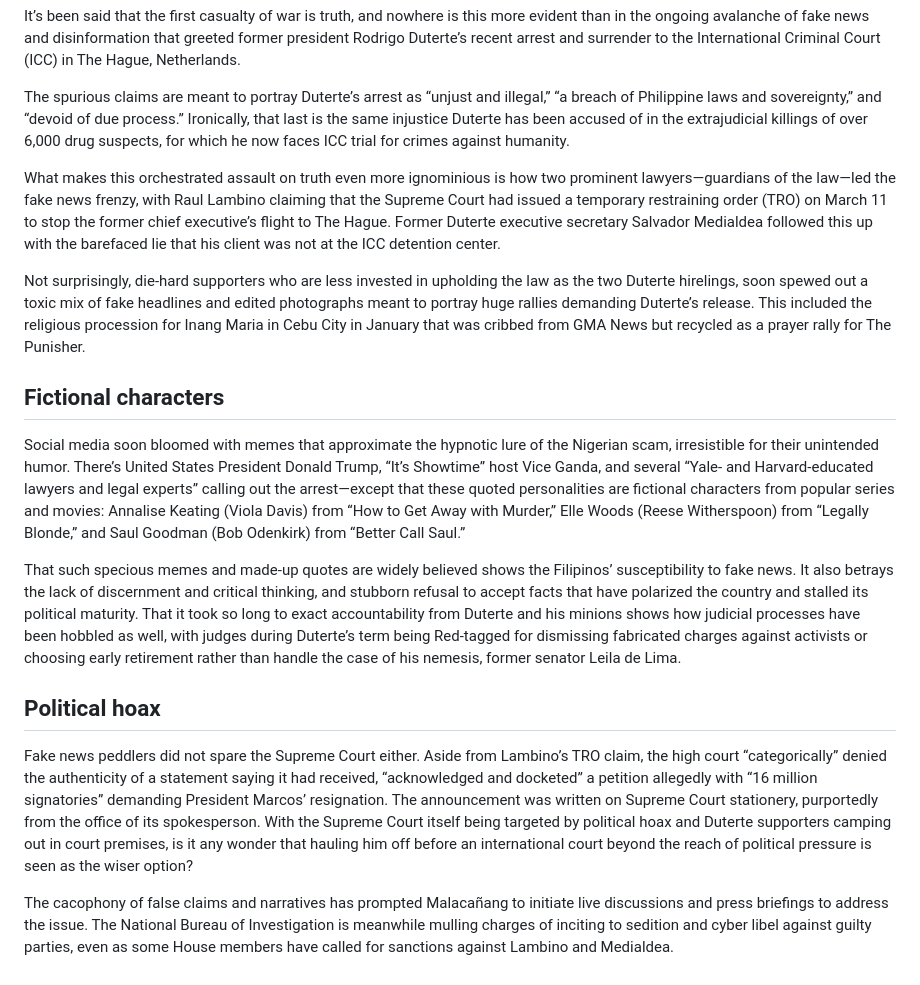
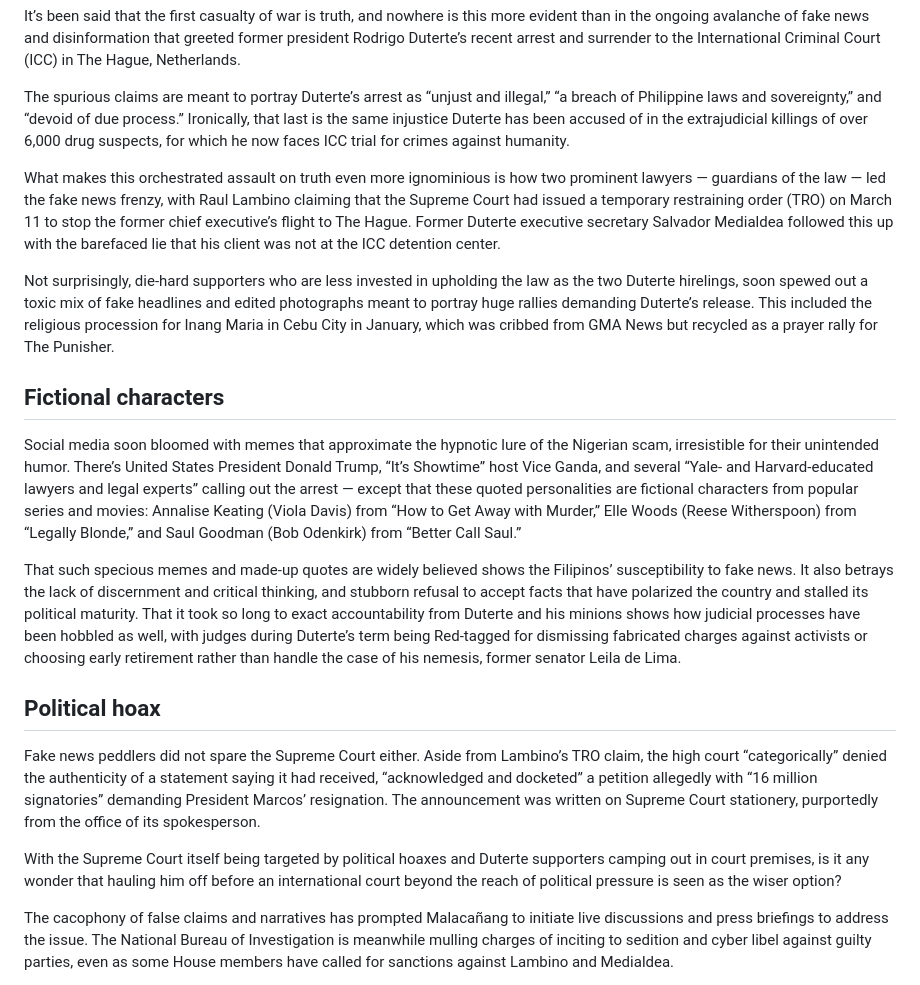
Before and after one commit to jayxdcode/scrapy_api, a Markdown page: articles/20250321_When_lawyers_become_liars.md, the part around one of its changes. Drawn GitHub-style.

Commit message:
UPDATE DATA: Mar. 21, 2025 (Fri) 08:22:18 PM UTC (Second Run)

```diff
--- a/articles/20250321_When_lawyers_become_liars.md
+++ b/articles/20250321_When_lawyers_become_liars.md
@@ -10,19 +8,21 @@ It’s been said that the first casualty of war is truth, and nowhere is this mo
 
 The spurious claims are meant to portray Duterte’s arrest as “unjust and illegal,” “a breach of Philippine laws and sovereignty,” and “devoid of due process.” Ironically, that last is the same injustice Duterte has been accused of in the extrajudicial killings of over 6,000 drug suspects, for which he now faces ICC trial for crimes against humanity.
 
-What makes this orchestrated assault on truth even more ignominious is how two prominent lawyers—guardians of the law—led the fake news frenzy, with Raul Lambino claiming that the Supreme Court had issued a temporary restraining order (TRO) on March 11 to stop the former chief executive’s flight to The Hague. Former Duterte executive secretary Salvador Medialdea followed this up with the barefaced lie that his client was not at the ICC detention center.
+What makes this orchestrated assault on truth even more ignominious is how two prominent lawyers — guardians of the law — led the fake news frenzy, with Raul Lambino claiming that the Supreme Court had issued a temporary restraining order (TRO) on March 11 to stop the former chief executive’s flight to The Hague. Former Duterte executive secretary Salvador Medialdea followed this up with the barefaced lie that his client was not at the ICC detention center.
 
-Not surprisingly, die-hard supporters who are less invested in upholding the law as the two Duterte hirelings, soon spewed out a toxic mix of fake headlines and edited photographs meant to portray huge rallies demanding Duterte’s release. This included the religious procession for Inang Maria in Cebu City in January that was cribbed from GMA News but recycled as a prayer rally for The Punisher.
+Not surprisingly, die-hard supporters who are less invested in upholding the law as the two Duterte hirelings, soon spewed out a toxic mix of fake headlines and edited photographs meant to portray huge rallies demanding Duterte’s release. This included the religious procession for Inang Maria in Cebu City in January, which was cribbed from GMA News but recycled as a prayer rally for The Punisher.
 
 ## Fictional characters
 
-Social media soon bloomed with memes that approximate the hypnotic lure of the Nigerian scam, irresistible for their unintended humor. There’s United States President Donald Trump, “It’s Showtime” host Vice Ganda, and several “Yale- and Harvard-educated lawyers and legal experts” calling out the arrest—except that these quoted personalities are fictional characters from popular series and movies: Annalise Keating (Viola Davis) from “How to Get Away with Murder,” Elle Woods (Reese Witherspoon) from “Legally Blonde,” and Saul Goodman (Bob Odenkirk) from “Better Call Saul.”
+Social media soon bloomed with memes that approximate the hypnotic lure of the Nigerian scam, irresistible for their unintended humor. There’s United States President Donald Trump, “It’s Showtime” host Vice Ganda, and several “Yale- and Harvard-educated lawyers and legal experts” calling out the arrest — except that these quoted personalities are fictional characters from popular series and movies: Annalise Keating (Viola Davis) from “How to Get Away with Murder,” Elle Woods (Reese Witherspoon) from “Legally Blonde,” and Saul Goodman (Bob Odenkirk) from “Better Call Saul.”
 
 That such specious memes and made-up quotes are widely believed shows the Filipinos’ susceptibility to fake news. It also betrays the lack of discernment and critical thinking, and stubborn refusal to accept facts that have polarized the country and stalled its political maturity. That it took so long to exact accountability from Duterte and his minions shows how judicial processes have been hobbled as well, with judges during Duterte’s term being Red-tagged for dismissing fabricated charges against activists or choosing early retirement rather than handle the case of his nemesis, former senator Leila de Lima.
 
 ## Political hoax
 
-Fake news peddlers did not spare the Supreme Court either. Aside from Lambino’s TRO claim, the high court “categorically” denied the authenticity of a statement saying it had received, “acknowledged and docketed” a petition allegedly with “16 million signatories” demanding President Marcos’ resignation. The announcement was written on Supreme Court stationery, purportedly from the office of its spokesperson. With the Supreme Court itself being targeted by political hoax and Duterte supporters camping out in court premises, is it any wonder that hauling him off before an international court beyond the reach of political pressure is seen as the wiser option?
+Fake news peddlers did not spare the Supreme Court either. Aside from Lambino’s TRO claim, the high court “categorically” denied the authenticity of a statement saying it had received, “acknowledged and docketed” a petition allegedly with “16 million signatories” demanding President Marcos’ resignation. The announcement was written on Supreme Court stationery, purportedly from the office of its spokesperson.
+
+With the Supreme Court itself being targeted by political hoaxes and Duterte supporters camping out in court premises, is it any wonder that hauling him off before an international court beyond the reach of political pressure is seen as the wiser option?
 
 The cacophony of false claims and narratives has prompted Malacañang to initiate live discussions and press briefings to address the issue. The National Bureau of Investigation is meanwhile mulling charges of inciting to sedition and cyber libel against guilty parties, even as some House members have called for sanctions against Lambino and Medialdea.
 
```
Also changed, not shown: other parts of articles/20250321_When_lawyers_become_liars.md (+0 -2 lines).
